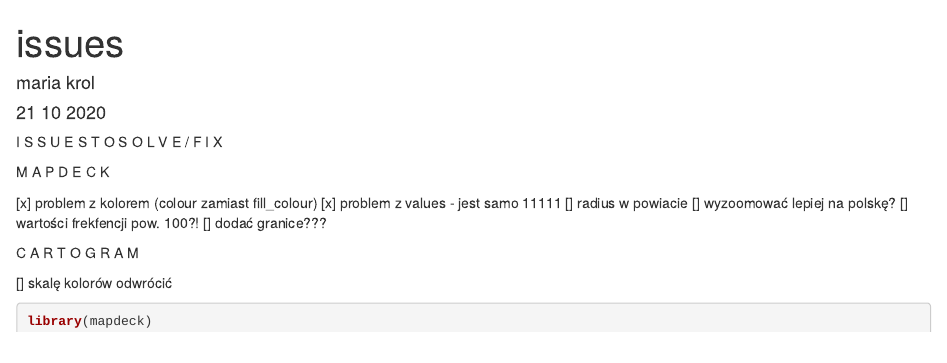
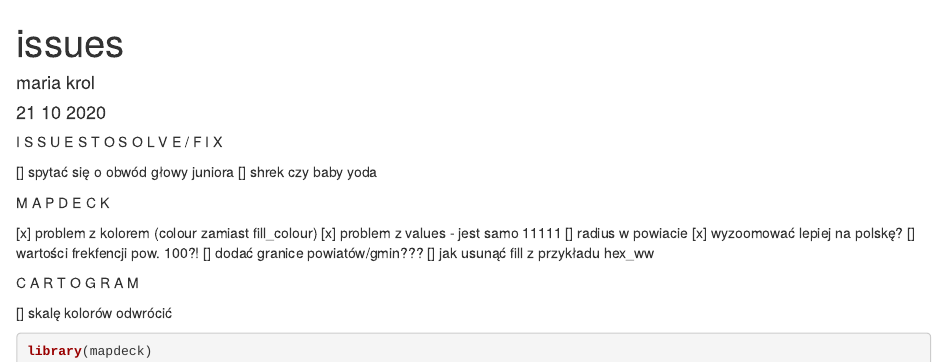
Before and after one commit to bananaonthemoon/wybory, an R Markdown document (issues.Rmd): the page in a window 1100 px wide, from its top. Rendered offline with R 4.5, knitr and Pandoc, with nearby package versions; some code elsewhere in the file could not run offline.

Commit message:
dodanie issues

```diff
--- a/issues.Rmd
+++ b/issues.Rmd
@@ -7,15 +7,18 @@
 
 ################ I S S U E S  T O  S O L V E / F I X #############
 
+[] spytać się o obwód głowy juniora
+[] shrek czy baby yoda
 
 ####### M A P D E C K #######
 
 [x] problem z kolorem (colour zamiast fill_colour)
 [x] problem z values - jest samo 11111
 [] radius w powiacie
-[] wyzoomować lepiej na polskę?
+[x] wyzoomować lepiej na polskę?
 [] wartości frekfencji pow. 100?!
-[] dodać granice???
+[] dodać granice powiatów/gmin???
+[] jak usunąć fill z przykładu hex_ww
 
 ####### C A R T O G R A M #######
 
```
Also changed, not shown: issues.Rmd (10 more changed lines).
